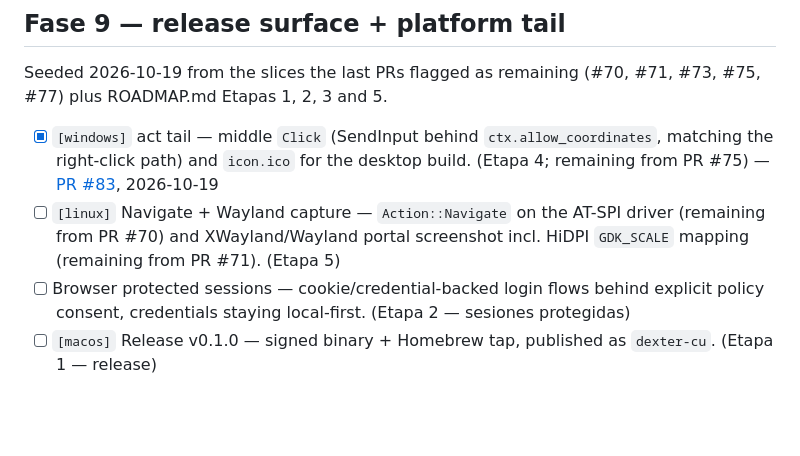
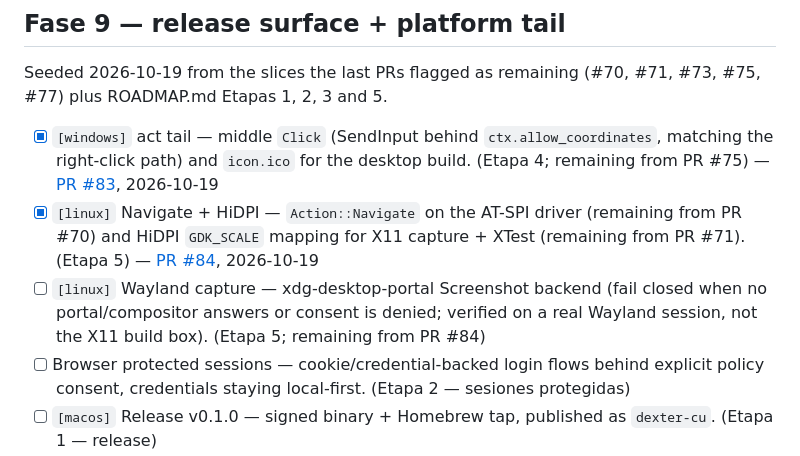
Before and after one commit to Shugar03/dexter, a Markdown page: docs/roadmap.md, the part around the change. Rendered like a GitHub page; blank space fills up the shorter version.

Commit message:
docs(roadmap): check off Linux Navigate + HiDPI (#84); split Wayland portal capture into its own item
Co-Authored-By: Devin AI <158243242+devin-ai-integration[bot]@users.noreply.github.com>

```diff
--- a/docs/roadmap.md
+++ b/docs/roadmap.md
@@ -394,10 +394,13 @@ Seeded 2026-10-19 from the slices the last PRs flagged as remaining
 - [x] `[windows]` act tail — middle `Click` (SendInput behind
   `ctx.allow_coordinates`, matching the right-click path) and
   `icon.ico` for the desktop build. (Etapa 4; remaining from PR #75) — [PR #83](https://github.com/Shugar03/dexter/pull/83), 2026-10-19
-- [ ] `[linux]` Navigate + Wayland capture — `Action::Navigate` on
-  the AT-SPI driver (remaining from PR #70) and XWayland/Wayland
-  portal screenshot incl. HiDPI `GDK_SCALE` mapping (remaining from
-  PR #71). (Etapa 5)
+- [x] `[linux]` Navigate + HiDPI — `Action::Navigate` on the AT-SPI
+  driver (remaining from PR #70) and HiDPI `GDK_SCALE` mapping for X11
+  capture + XTest (remaining from PR #71). (Etapa 5) — [PR #84](https://github.com/Shugar03/dexter/pull/84), 2026-10-19
+- [ ] `[linux]` Wayland capture — xdg-desktop-portal Screenshot backend
+  (fail closed when no portal/compositor answers or consent is denied;
+  verified on a real Wayland session, not the X11 build box).
+  (Etapa 5; remaining from PR #84)
 - [ ] Browser protected sessions — cookie/credential-backed login
   flows behind explicit policy consent, credentials staying
   local-first. (Etapa 2 — sesiones protegidas)
```
